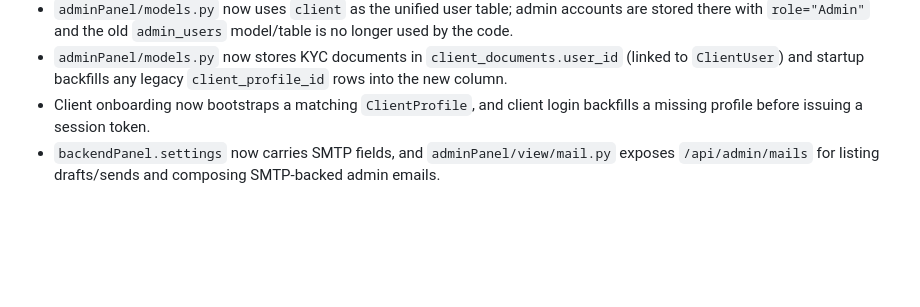
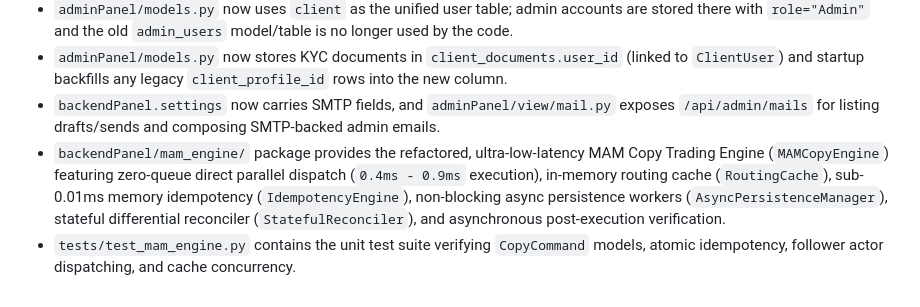
Before and after one commit to Moneykrishnaeducation/MAM, a Markdown page: AGENTS.md, the part around the change. GitHub-like rendering; blank space fills up the shorter version.

Commit message:
docs: Update AGENTS.md with MAM copy engine package details

```diff
--- a/AGENTS.md
+++ b/AGENTS.md
@@ -95,5 +95,6 @@ Recent additions:
 - `adminPanel/models.py` now includes `ClientBankDetail` and `ClientCryptoDetail`, and the payment detail endpoints live at `/api/client/payment-details` and `/api/admin/users/<user_id>/payment`.
 - `adminPanel/models.py` now uses `client` as the unified user table; admin accounts are stored there with `role="Admin"` and the old `admin_users` model/table is no longer used by the code.
 - `adminPanel/models.py` now stores KYC documents in `client_documents.user_id` (linked to `ClientUser`) and startup backfills any legacy `client_profile_id` rows into the new column.
-- Client onboarding now bootstraps a matching `ClientProfile`, and client login backfills a missing profile before issuing a session token.
 - `backendPanel.settings` now carries SMTP fields, and `adminPanel/view/mail.py` exposes `/api/admin/mails` for listing drafts/sends and composing SMTP-backed admin emails.
+- `backendPanel/mam_engine/` package provides the refactored, ultra-low-latency MAM Copy Trading Engine (`MAMCopyEngine`) featuring zero-queue direct parallel dispatch (`0.4ms - 0.9ms` execution), in-memory routing cache (`RoutingCache`), sub-0.01ms memory idempotency (`IdempotencyEngine`), non-blocking async persistence workers (`AsyncPersistenceManager`), stateful differential reconciler (`StatefulReconciler`), and asynchronous post-execution verification.
+- `tests/test_mam_engine.py` contains the unit test suite verifying `CopyCommand` models, atomic idempotency, follower actor dispatching, and cache concurrency.
```
